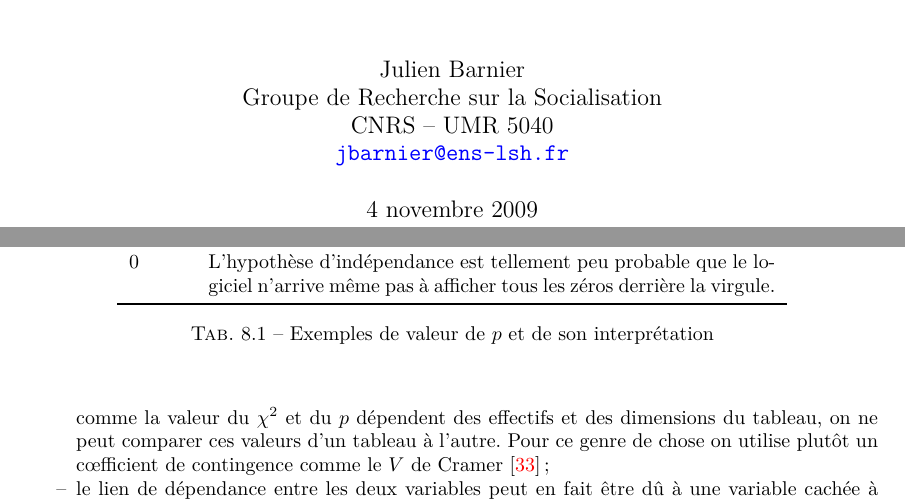
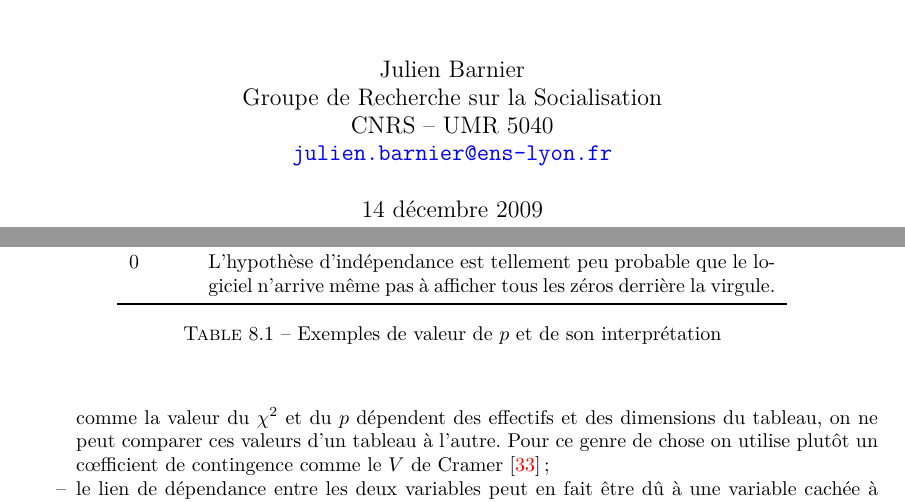
Before and after one commit to juba/archive_doc_khi2, a LaTeX document (khi2.tex): two parts of pages 1 and 37 of 38, joined at a grey line, cut so that both start at the same text. The pictures show the PDF file khi2.pdf that the author committed with the source.

Commit message:
Mise à jour adresse mail

```diff
--- a/khi2.tex
+++ b/khi2.tex
@@ -47,7 +47,7 @@
 \title{Tout ce que vous n'avez jamais voulu savoir sur le \chid sans
   jamais avoir eu envie de le demander}
 \author{Julien Barnier\\ Groupe de Recherche sur la Socialisation\\
-  CNRS -- UMR 5040\\ \href{mailto:jbarnier@ens-lsh.fr}{\texttt{jbarnier@ens-lsh.fr}}}
+  CNRS -- UMR 5040\\ \href{mailto:julien.barnier@ens-lyon.fr}{\texttt{julien.barnier@ens-lyon.fr}}}
 \date{\today{}}
 %\abstract{}
 
```
Also changed, not shown: ref.bib (+1 -1 lines), khi2.pdf.
